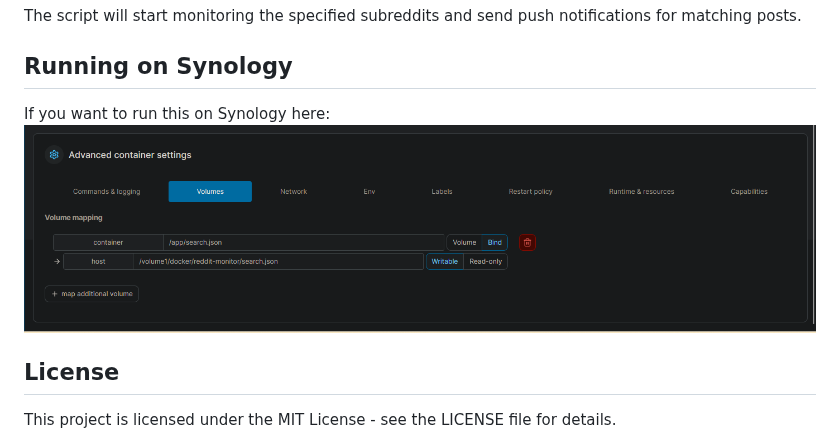
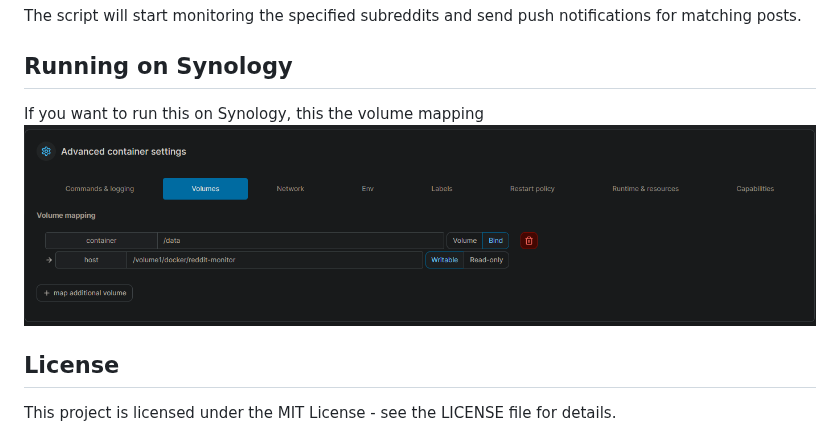
Before and after one commit to zarif98/Reddit-Scraper-with-Push-Notifications, a Markdown page: readme.md, the part around the change. Rendered like a GitHub page; pictures changed too: ContainerSettings.png.

Commit message:
Updated container settings

```diff
--- a/readme.md
+++ b/readme.md
@@ -66,7 +66,7 @@ python bot.py
 The script will start monitoring the specified subreddits and send push notifications for matching posts.
 
 ## Running on Synology
-If you want to run this on Synology here:
+If you want to run this on Synology, this the volume mapping
 ![Portainer settings for Synology](ContainerSettings.png "Portainer example")
 
 
```
